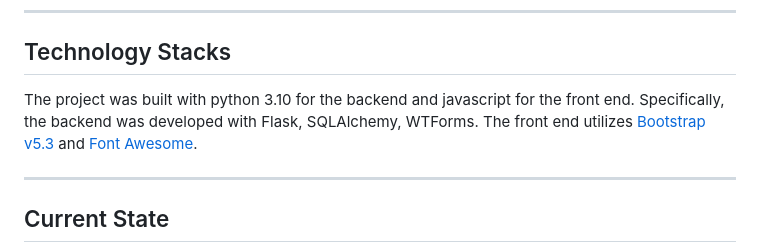
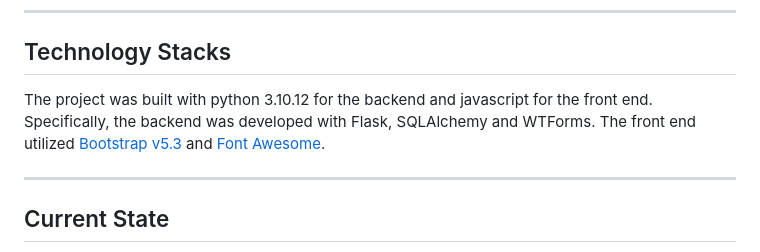
Before and after one commit to AthenaPD/Capstone_Project1, a Markdown page: README.md, the part around the change. Rendered like a GitHub page.

Commit message:
minor change in readme

```diff
--- a/README.md
+++ b/README.md
@@ -43,7 +43,7 @@ For details on the database structure, refer to the `Schema.png` file in the rep
 
 ## Technology Stacks
 
-The project was built with python 3.10 for the backend and javascript for the front end. Specifically, the backend was developed with Flask, SQLAlchemy, WTForms. The front end utilizes [Bootstrap v5.3](https://getbootstrap.com/) and [Font Awesome](https://fontawesome.com/).
+The project was built with python 3.10.12 for the backend and javascript for the front end. Specifically, the backend was developed with Flask, SQLAlchemy and WTForms. The front end utilized [Bootstrap v5.3](https://getbootstrap.com/) and [Font Awesome](https://fontawesome.com/).
 
 ------------------------------------------------------------------------------------------------------------------------------------
 
```
